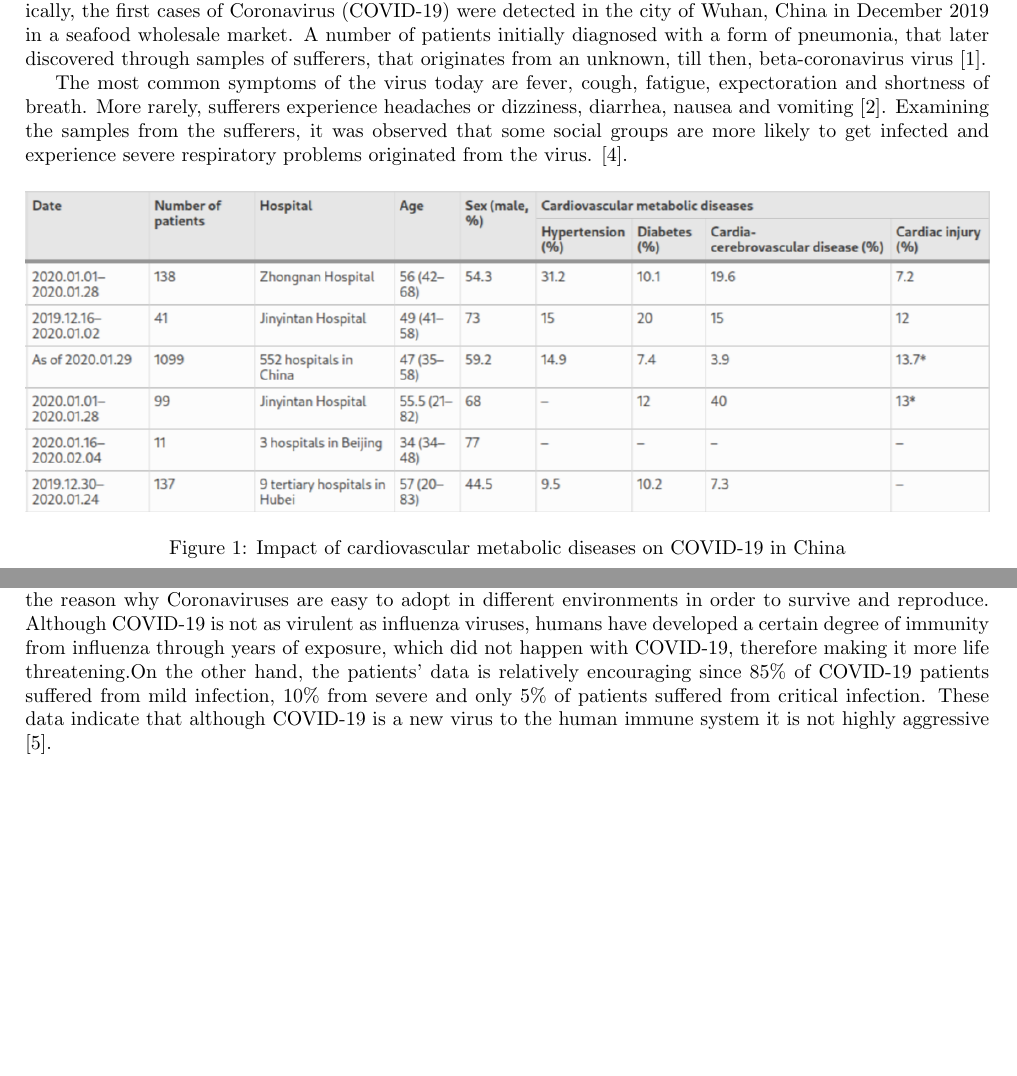
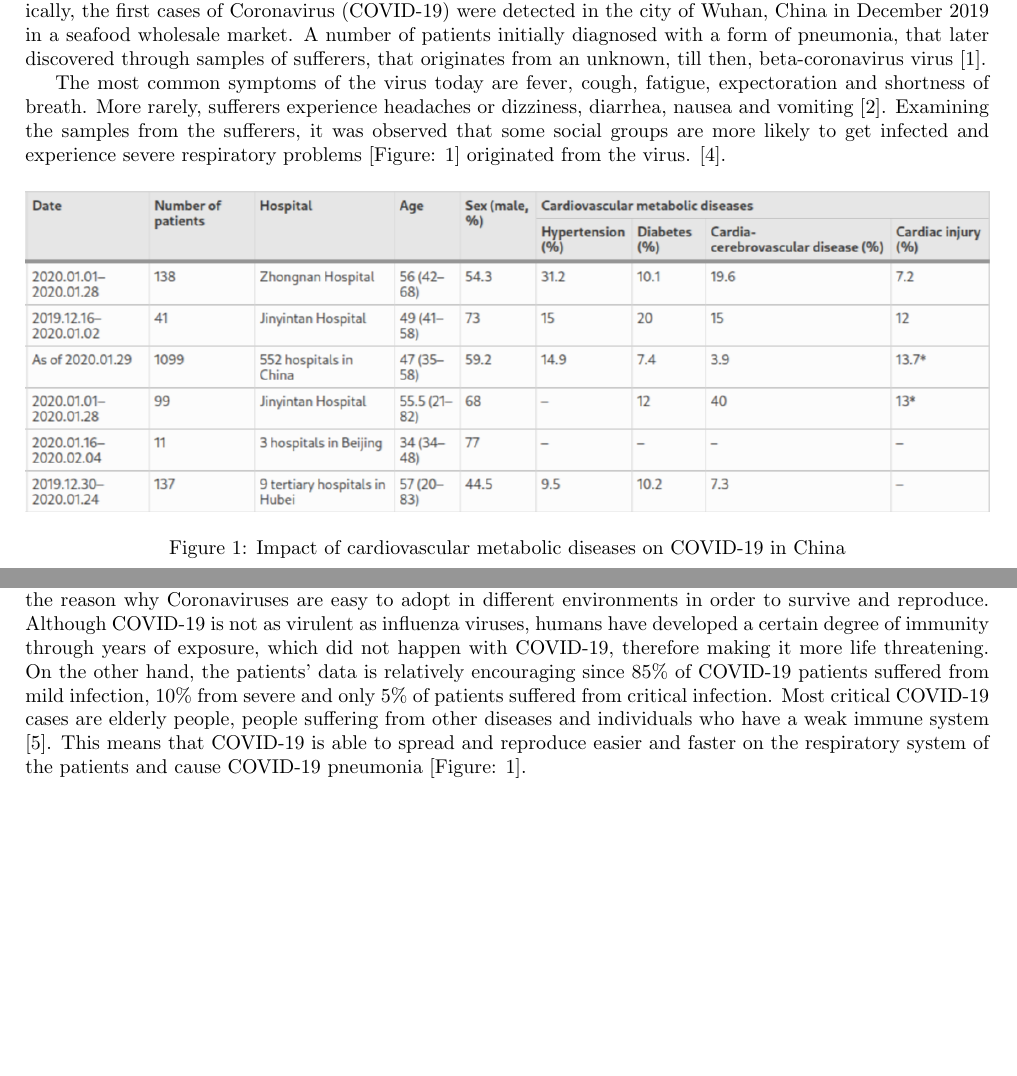
Before and after one commit to Stavrospanakakis/covid-19-diagnosis, a LaTeX document (main.tex): two parts of page 1 of 6, joined at a grey line, cut so that both start at the same text. Compiled offline with pdfLaTeX.

Commit message:
Update Introduction

```diff
--- a/main.tex
+++ b/main.tex
@@ -23,7 +23,7 @@
 \section{Introduction}
 Coronavirus (COVID-19) is a newly infectious disease that has evolved into a pandemic in March 2020. Specifically, the first cases of Coronavirus (COVID-19) were detected in the city of Wuhan, China in December 2019 in a seafood wholesale market. A number of patients initially diagnosed with a form of pneumonia, that later discovered through samples of sufferers, that originates from an unknown, till then, beta-coronavirus virus \cite{firstcases}.
 
-The most common symptoms of the virus today are fever, cough, fatigue, expectoration and shortness of breath. More rarely, sufferers experience headaches or dizziness, diarrhea, nausea and vomiting \cite{symptoms1}. Examining the samples from the sufferers, it was observed that some social groups are more likely to get infected and experience severe respiratory problems originated from the virus. \cite{patients}.
+The most common symptoms of the virus today are fever, cough, fatigue, expectoration and shortness of breath. More rarely, sufferers experience headaches or dizziness, diarrhea, nausea and vomiting \cite{symptoms1}. Examining the samples from the sufferers, it was observed that some social groups are more likely to get infected and experience severe respiratory problems [Figure: \ref{fig:CovidCasesChina}] originated from the virus. \cite{patients}.
 
 \begin{figure}[H]
 \includegraphics[width=\linewidth]{assets/cases-in-china.png}
@@ -31,7 +31,7 @@ The most common symptoms of the virus today are fever, cough, fatigue, expectora
   \label{fig:CovidCasesChina}
 \end{figure}
 
-Coronavirus is a RNA positive-strand virus, thus has higher mutation rates than DNA virus. This is the reason why  Coronaviruses are easy to adopt in different environments in order to survive and reproduce. Although COVID-19 is not as virulent as influenza viruses, humans have developed a certain degree of immunity from influenza through years of exposure, which did not happen with COVID-19, therefore making it more life threatening.On the other hand, the patients’ data is relatively encouraging since 85\% of COVID-19 patients suffered from mild infection, 10\% from severe and only 5\% of patients suffered from critical infection. These data indicate that although COVID-19 is a new virus to the human immune system it is not highly aggressive \cite{medicalCOVID}.
+Coronavirus is a RNA positive-strand virus, thus has higher mutation rates than DNA virus. This is the reason why  Coronaviruses are easy to adopt in different environments in order to survive and reproduce. Although COVID-19 is not as virulent as influenza viruses, humans have developed a certain degree of immunity  through years of exposure, which did not happen with COVID-19, therefore making it more life threatening. On the other hand, the patients’ data is relatively encouraging since 85\% of COVID-19 patients suffered from mild infection, 10\% from severe and only 5\% of patients suffered from critical infection. Most critical COVID-19 cases are elderly people, people suffering from other diseases and individuals who have a weak immune system \cite{medicalCOVID}. This means that  COVID-19 is able to spread and reproduce easier and faster on the respiratory system of the patients and cause COVID-19 pneumonia [Figure: \ref{fig:CovidCasesChina}].
 
 \begin{figure}[H]
 \includegraphics[width=\linewidth]{assets/covid-vs-pneumonia-vs-normal.png}
```
Also changed, not shown: main.tex (2 more changed lines).
